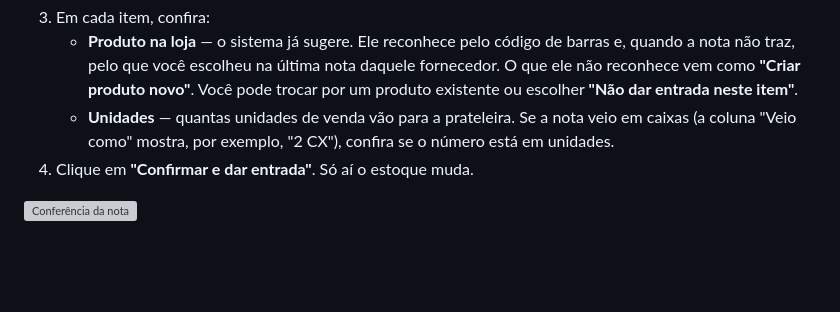
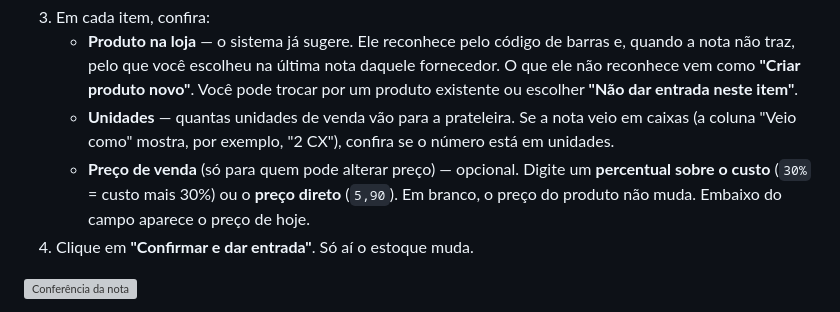
Before and after one commit to AndersD76/pili-lave, a Markdown page: docs/treinamento/GUIA_LOJISTA.md, the part around the change. Rendered like a GitHub page; blank space fills up the shorter version; grey boxes are pictures that could not be loaded.

Commit message:
Docs: coluna de preco de venda na conferencia da nota
Co-Authored-By: Claude Sonnet 5 <noreply@anthropic.com>

```diff
--- a/docs/treinamento/GUIA_LOJISTA.md
+++ b/docs/treinamento/GUIA_LOJISTA.md
@@ -153,6 +153,7 @@ No menu do topo, **"Entradas"** (para quem tem a permissão de dar entrada).
 3. Em cada item, confira:
    - **Produto na loja** — o sistema já sugere. Ele reconhece pelo código de barras e, quando a nota não traz, pelo que você escolheu na última nota daquele fornecedor. O que ele não reconhece vem como **"Criar produto novo"**. Você pode trocar por um produto existente ou escolher **"Não dar entrada neste item"**.
    - **Unidades** — quantas unidades de venda vão para a prateleira. Se a nota veio em caixas (a coluna "Veio como" mostra, por exemplo, "2 CX"), confira se o número está em unidades.
+   - **Preço de venda** (só para quem pode alterar preço) — opcional. Digite um **percentual sobre o custo** (`30%` = custo mais 30%) ou o **preço direto** (`5,90`). Em branco, o preço do produto não muda. Embaixo do campo aparece o preço de hoje.
 4. Clique em **"Confirmar e dar entrada"**. Só aí o estoque muda.
 
 ![Conferência da nota](imagens/lojista/05e-conferencia.png)
```
